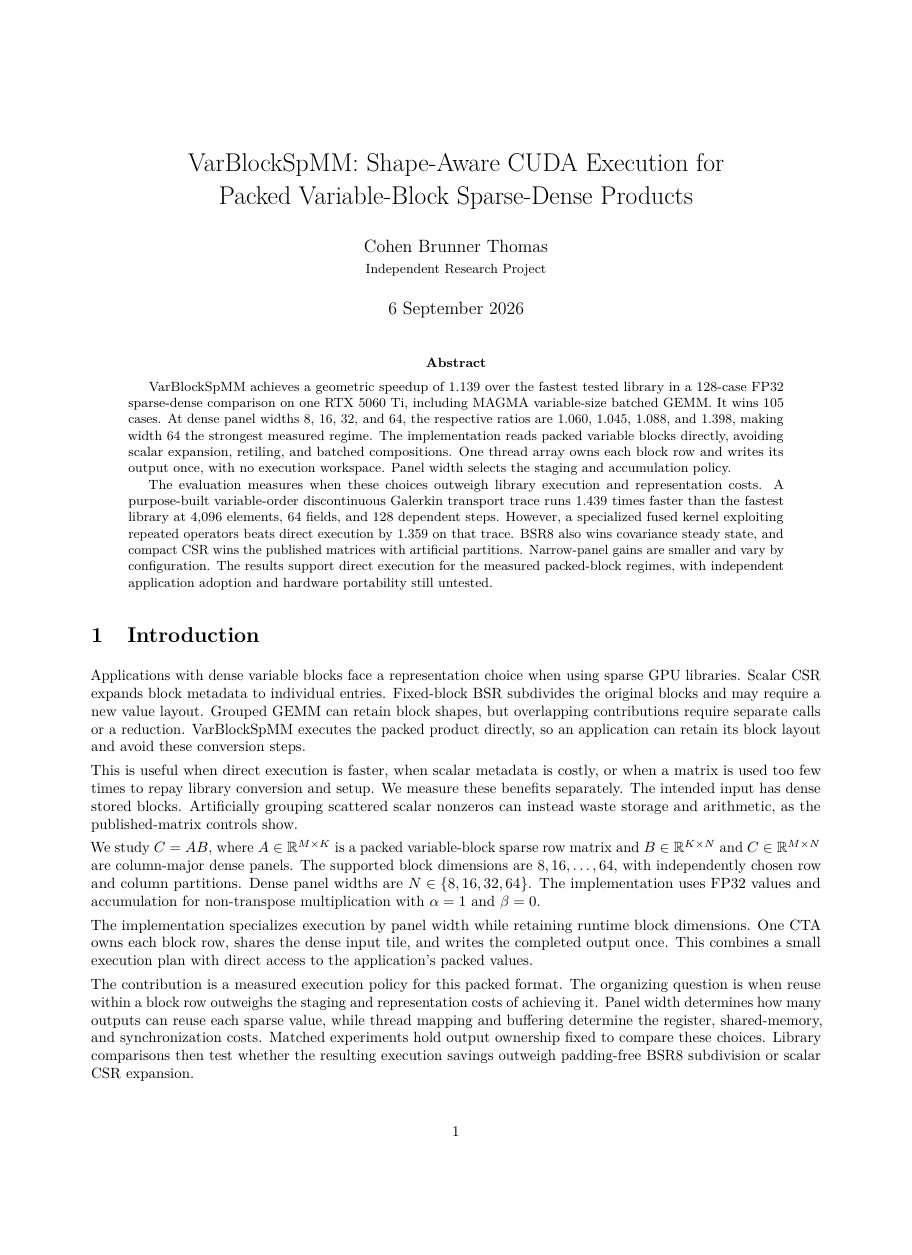
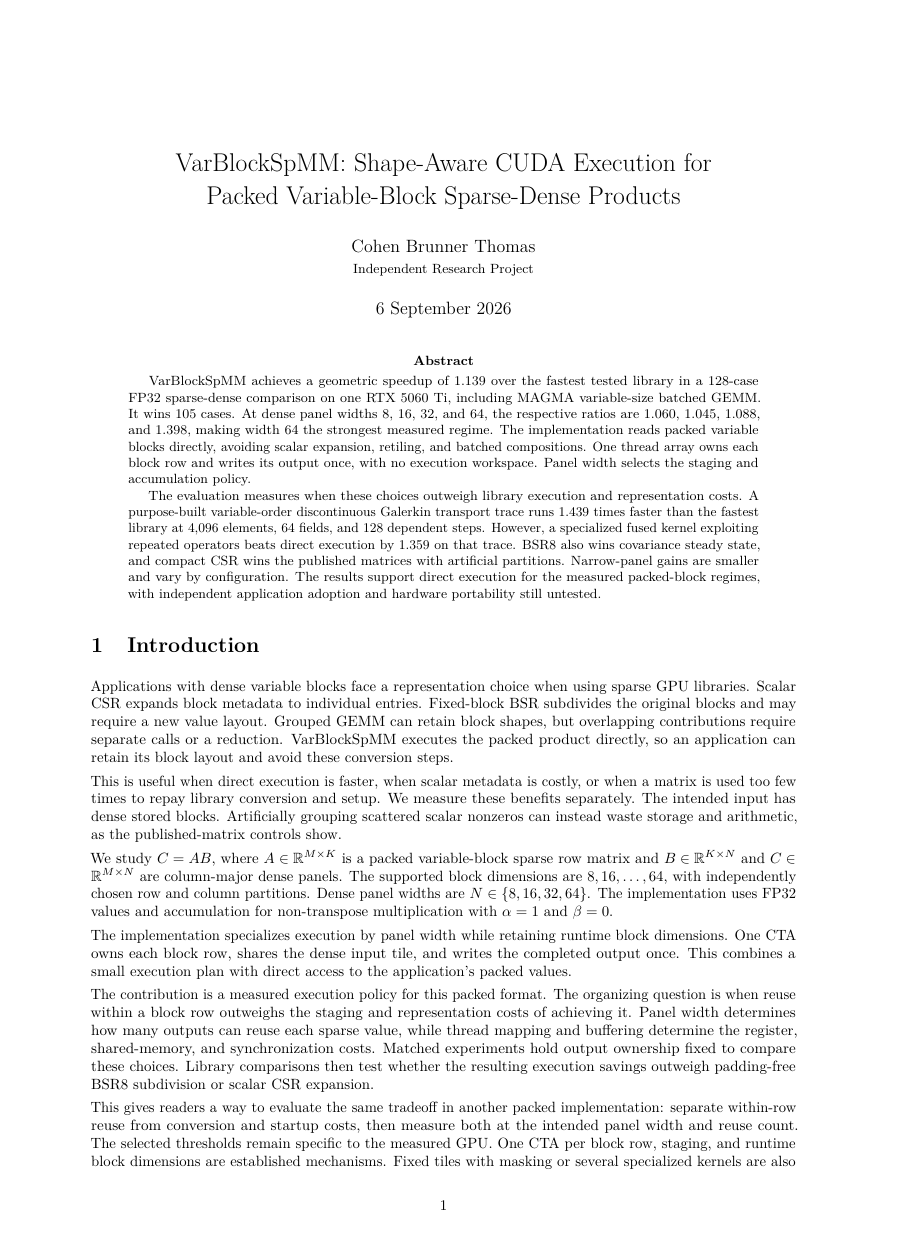
Before and after one commit to King-Clawthorne/VarBlockSpMM, a LaTeX paper (research/paper.tex): page 1 of 18 before the commit and page 1 of 17 after it, the shorter picture padded with empty space. Compiled offline with pdfLaTeX.

Commit message:
Build paper and supplement on A4 instead of US Letter
Page size comes from the document rather than from pdflatex, so a4paper
goes in the geometry options that already own the page layout. Injecting
it from build_paper.ps1 would leave a hand-run pdflatex still producing
Letter.

The text block narrows from 6.80in to 6.57in and gains 0.69in of height.
All four includegraphics use linewidth and reflow on their own. Not yet
built: watch for overfull hboxes in the tabular sections and regenerate
the checked-in PDFs.

Co-Authored-By: Claude Opus 5 <noreply@anthropic.com>
Claude-Session: https://claude.ai/code/session_013v9L3TkNYfPJPhXYzG6dFc

```diff
--- a/research/paper.tex
+++ b/research/paper.tex
@@ -2,7 +2,7 @@
 \usepackage[T1]{fontenc}
 \usepackage[utf8]{inputenc}
 \usepackage{lmodern,microtype,amsmath,amssymb,booktabs,array,graphicx,float}
-\usepackage[margin=0.85in]{geometry}
+\usepackage[a4paper,margin=0.85in]{geometry}
 \usepackage{fancyhdr}
 \usepackage[colorlinks=true,allcolors=blue]{hyperref}
 \usepackage{url}
```
Also changed, not shown: research/supplement.tex (+1 -1 lines).
